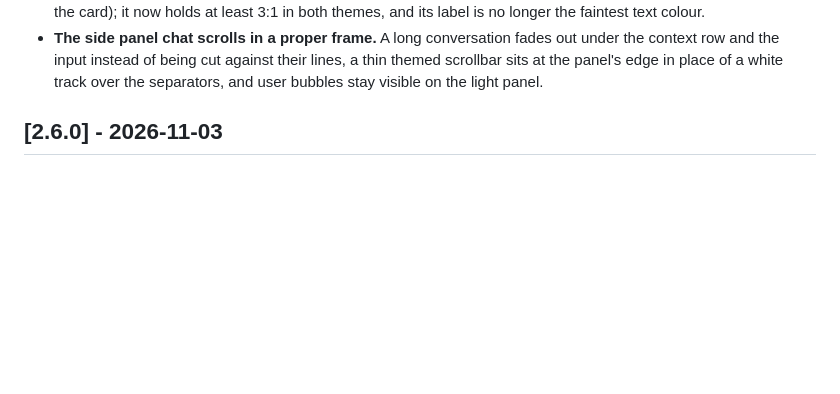
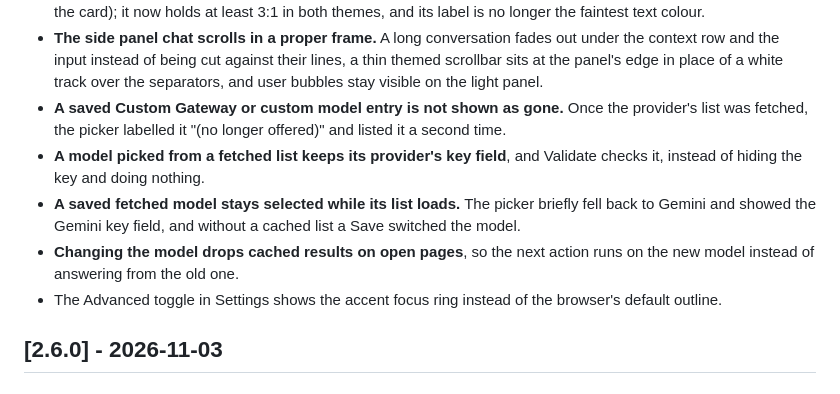
Before and after one commit to ddtcorex/omni-ai, a Markdown page: CHANGELOG.md, the part around the change. GitHub-like rendering; blank space fills up the shorter version.

Commit message:
docs(changelog): record the settings and result cache fixes

```diff
--- a/CHANGELOG.md
+++ b/CHANGELOG.md
@@ -34,6 +34,11 @@ and this project adheres to [Semantic Versioning](https://semver.org/spec/v2.0.0
 - **Every status notice shares one look.** Validation, Save, the side panel's status line and chat error now come from one helper (`lib/notice.js`): success, warning, error and progress are each a tinted surface, a hairline ring and text of one hue with a matching icon, and the overlay's error box takes the same ring. The validation notice no longer puts a provider's error text into the page as markup.
 - **The Show changes switch is visible on a light card.** Its off track was white under a white knob (1.0:1 against the card); it now holds at least 3:1 in both themes, and its label is no longer the faintest text colour.
 - **The side panel chat scrolls in a proper frame.** A long conversation fades out under the context row and the input instead of being cut against their lines, a thin themed scrollbar sits at the panel's edge in place of a white track over the separators, and user bubbles stay visible on the light panel.
+- **A saved Custom Gateway or custom model entry is not shown as gone.** Once the provider's list was fetched, the picker labelled it "(no longer offered)" and listed it a second time.
+- **A model picked from a fetched list keeps its provider's key field**, and Validate checks it, instead of hiding the key and doing nothing.
+- **A saved fetched model stays selected while its list loads.** The picker briefly fell back to Gemini and showed the Gemini key field, and without a cached list a Save switched the model.
+- **Changing the model drops cached results on open pages**, so the next action runs on the new model instead of answering from the old one.
+- The Advanced toggle in Settings shows the accent focus ring instead of the browser's default outline.
 
 ## [2.6.0] - 2026-11-03
 
```
